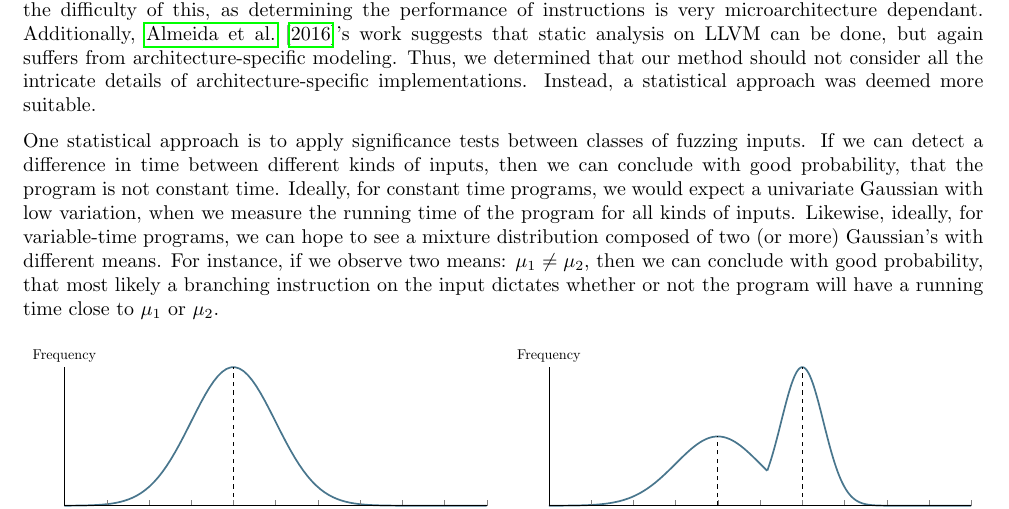
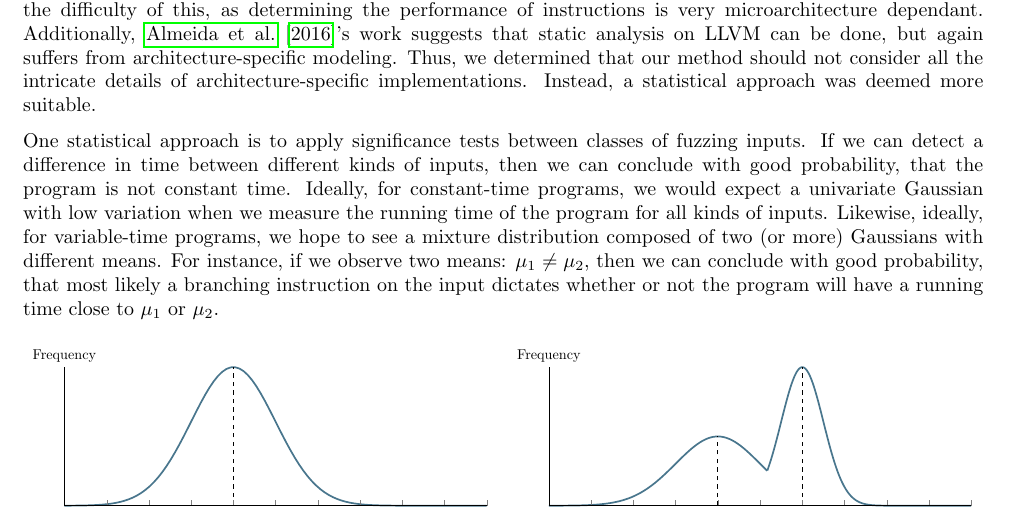
Before and after one commit to anbclausen/optifuzz, a LaTeX document (paper/master.tex, which reads paper/chapters/statistical-analysis.tex): part of page 6 of 15, cut so that both start at the same text. Compiled offline with pdfLaTeX.

Commit message:
Gaussians - not Gaussian's
Co-authored-by: Anders B. Clausen <56509352+anbclausen@users.noreply.github.com>

```diff
--- a/paper/chapters/statistical-analysis.tex
+++ b/paper/chapters/statistical-analysis.tex
@@ -1,7 +1,7 @@
 \label{sec:statistical-analysis}
 At the end of the pipeline, we have at our disposal flagged C programs, which have been fuzzed and timed. Now we have to conclude whether or not these programs are variable time or not. This is a very complex task, as a lot of factors can affect this. Notably, the research conducted by \citeauthor{Abel19a} demonstrates the difficulty of this, as determining the performance of instructions is very microarchitecture dependant. Additionally, \cite{Almeida16}'s work suggests that static analysis on LLVM can be done, but again suffers from architecture-specific modeling. Thus, we determined that our method should not consider all the intricate details of architecture-specific implementations. Instead, a statistical approach was deemed more suitable.
 
-One statistical approach is to apply significance tests between classes of fuzzing inputs. If we can detect a difference in time between different kinds of inputs, then we can conclude with good probability, that the program is not constant time. Ideally, for constant time programs, we would expect a univariate Gaussian with low variation, when we measure the running time of the program for all kinds of inputs. Likewise, ideally, for variable-time programs, we can hope to see a mixture distribution composed of two (or more) Gaussian's with different means. For instance, if we observe two means: $\mu_1 \neq \mu_2$, then we can conclude with good probability, that most likely a branching instruction on the input dictates whether or not the program will have a running time close to $\mu_1$ or $\mu_2$.
+One statistical approach is to apply significance tests between classes of fuzzing inputs. If we can detect a difference in time between different kinds of inputs, then we can conclude with good probability, that the program is not constant time. Ideally, for constant-time programs, we would expect a univariate Gaussian with low variation when we measure the running time of the program for all kinds of inputs. Likewise, ideally, for variable-time programs, we hope to see a mixture distribution composed of two (or more) Gaussians with different means. For instance, if we observe two means: $\mu_1 \neq \mu_2$, then we can conclude with good probability, that most likely a branching instruction on the input dictates whether or not the program will have a running time close to $\mu_1$ or $\mu_2$.
 
 \pgfmathdeclarefunction{gauss}{2}{%
   \pgfmathparse{1/(#2*sqrt(2*pi))*exp(-((x-#1)^2)/(2*#2^2))}%
```
